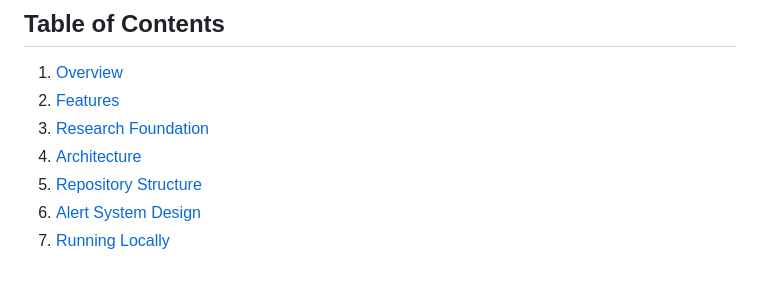
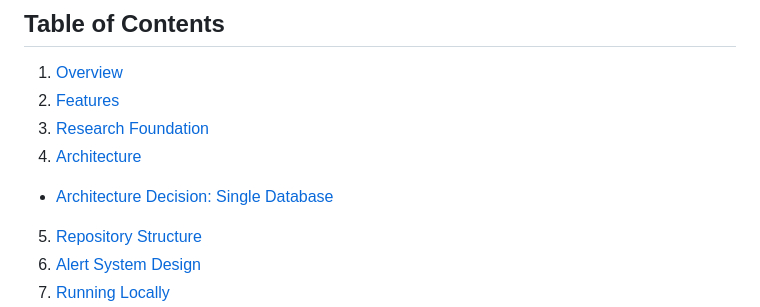
Before and after one commit to Pointbr8ker-123/PerpScope, a Markdown page: README.md, the part around the change. Rendered like a GitHub page; blank space fills up the shorter version.

```diff
--- a/README.md
+++ b/README.md
@@ -14,6 +14,7 @@
 2. [Features](#features)
 3. [Research Foundation](#research-foundation)
 4. [Architecture](#architecture)
+  - [Architecture Decision: Single Database](#architecture-decision-single-database)
 5. [Repository Structure](#repository-structure)
 6. [Alert System Design](#alert-system-design)
 7. [Running Locally](#running-locally)
```
